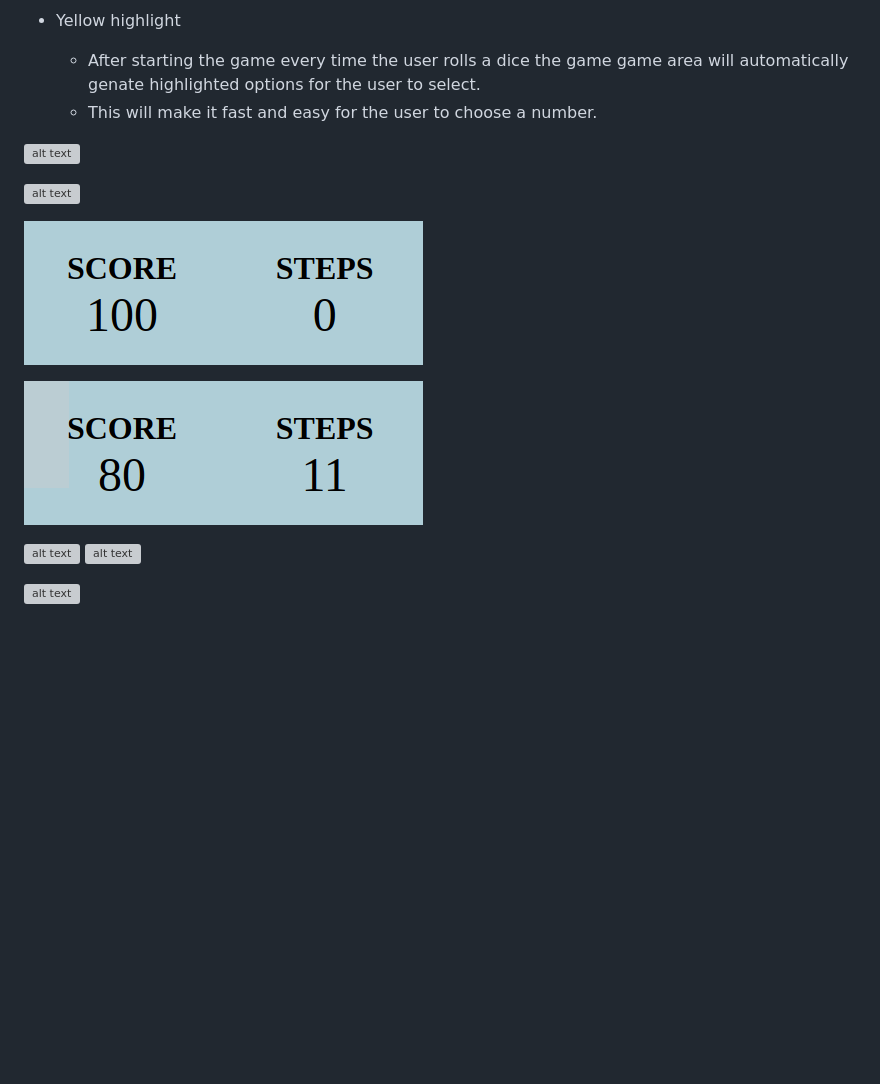
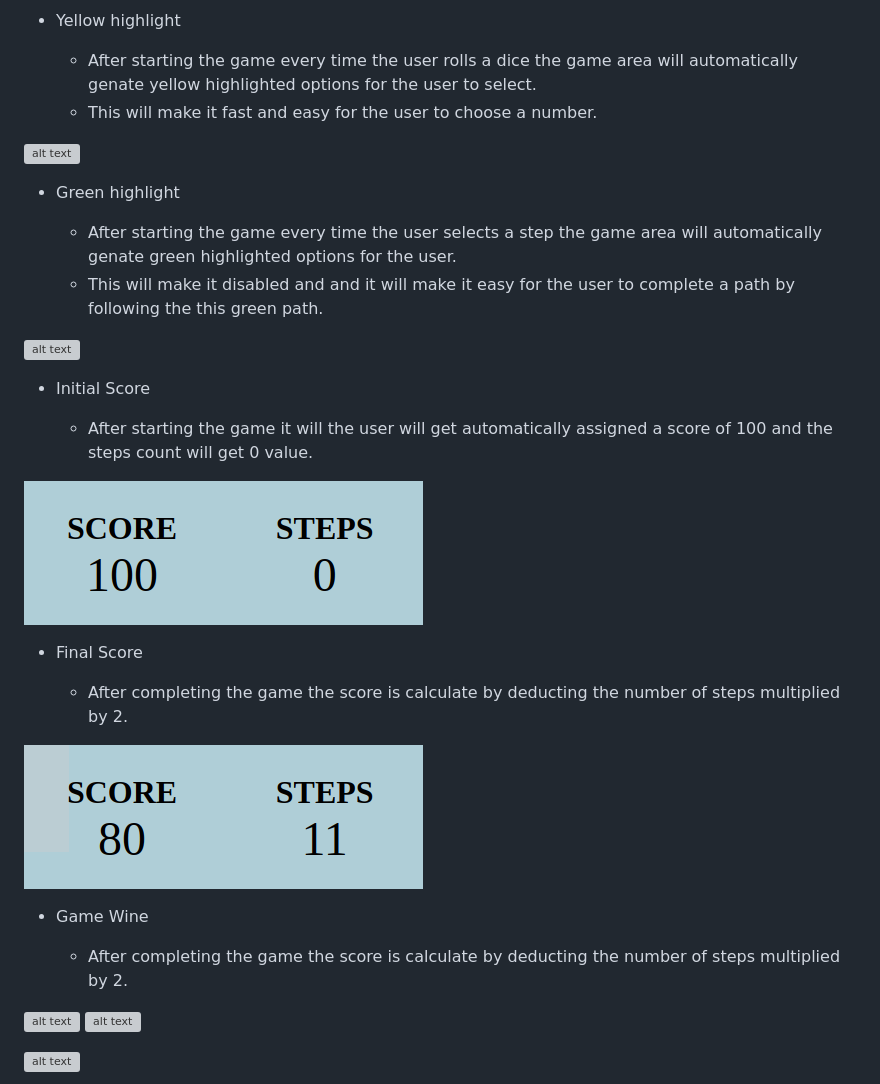
Before and after one commit to bky201/dice-step-game, a Markdown page: README.md, the part around the change. Drawn GitHub-style; blank space fills up the shorter version; grey boxes are pictures that could not be loaded.

Commit message:
Add game score and stepsa content to readMe

```diff
--- a/README.md
+++ b/README.md
@@ -73,7 +73,7 @@ Dice Step game is a website that allows users to play game by rolling and dice a
 
 * Yellow highlight
 
-  * After starting the game every time the user rolls a dice the game game area will automatically genate highlighted options for the user to select.
+  * After starting the game every time the user rolls a dice the game area will automatically genate yellow highlighted options for the user to select.
   * This will make it fast and easy for the user to choose a number.
 
 
@@ -81,12 +81,28 @@ Dice Step game is a website that allows users to play game by rolling and dice a
 ![alt text](assets/images/optionsChoose.png)
 
 
+* Green highlight
+
+  * After starting the game every time the user selects a step the game area will automatically genate green highlighted options for the user.
+  * This will make it disabled and and it will make it easy for the user to complete a path by following the this green path.
+
 ![alt text](assets/images/gamePlay.png)
 
+* Initial Score
+
+  * After starting the game it will the user will get automatically assigned a score of 100 and the steps count will get 0 value.
 
 ![alt text](assets/images/initialScore.png)
 
+* Final Score
+
+  * After completing the game the score is calculate by deducting the number of steps multiplied by 2.
+
 ![alt text](assets/images/gameOverScore.png)
+
+* Game Wine
+
+  * After completing the game the score is calculate by deducting the number of steps multiplied by 2.
 
 ![alt text](assets/images/winning.png)
 ![alt text](assets/images/winning2.png)
```
